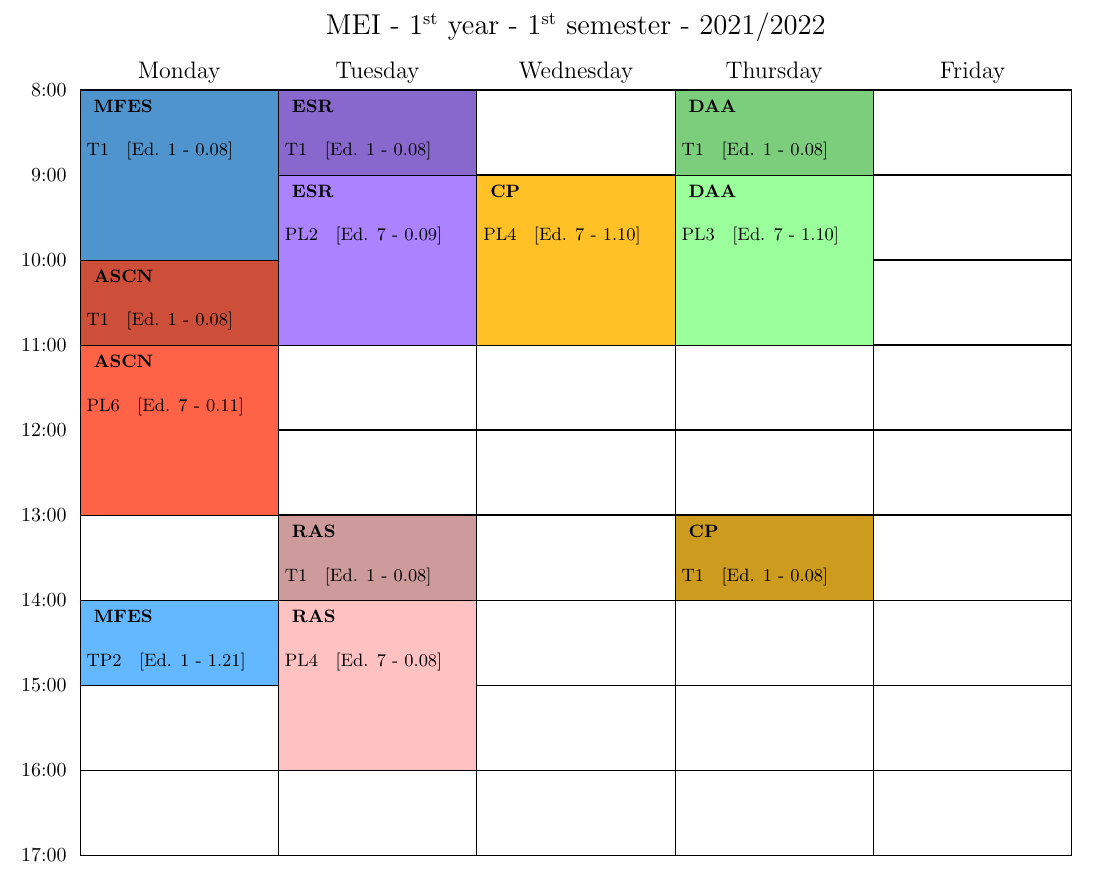
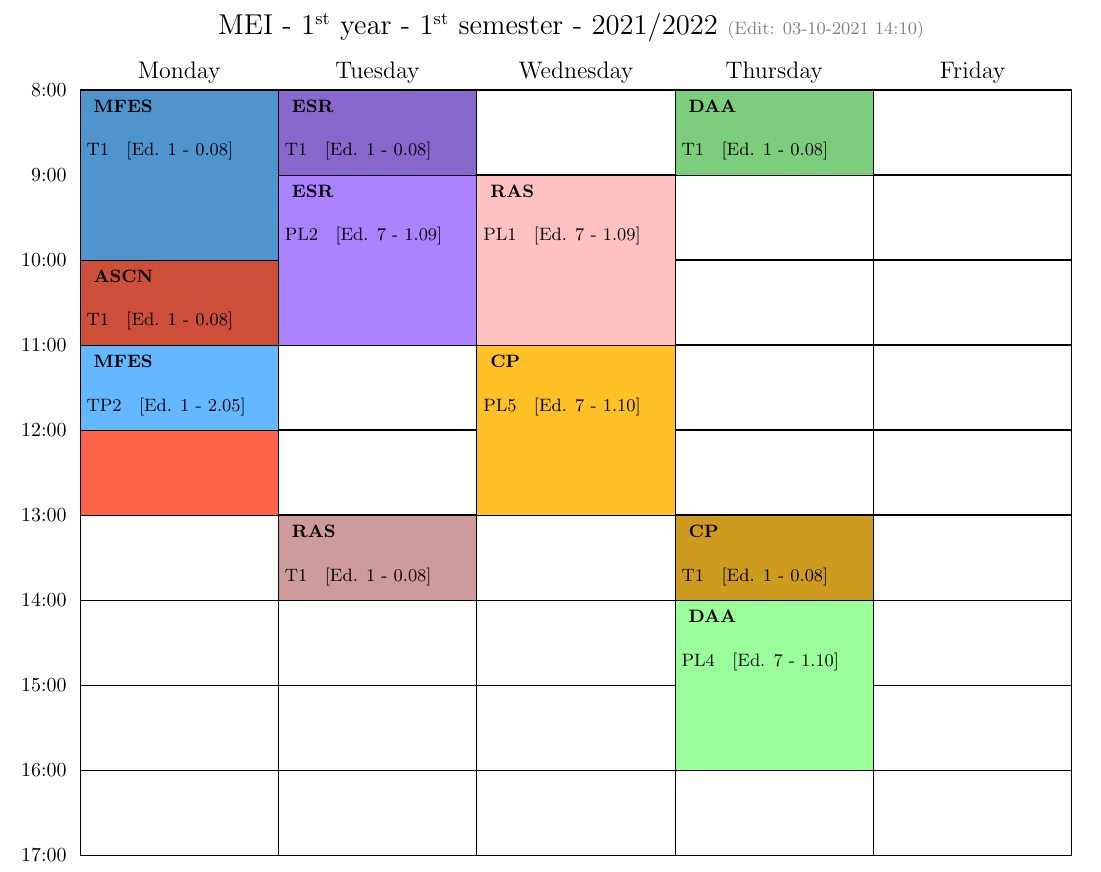
Before and after one commit to vaavaav/MEI, a LaTeX document (1y/1s/schedule/schedule_1y_1s.tex): part of the page, cut so that both start at the same text. Compiled offline with pdfLaTeX.

Commit message:
Update schedule

```diff
--- a/1y/1s/schedule/schedule_1y_1s.tex
+++ b/1y/1s/schedule/schedule_1y_1s.tex
@@ -28,27 +28,27 @@
 \NewAppointment{ESR}{MediumPurple1}{black}
 \NewAppointment{MFES}{SteelBlue1}{black}
 \NewAppointment{RAS}{RosyBrown1}{black}
-\begin{schedule}[MEI - $1^{\textrm{\small st}}$ year - $1^{\textrm{\small st}}$ semester - 2021/2022]
+\begin{schedule}[MEI - $1^{\textrm{\small st}}$ year - $1^{\textrm{\small st}}$ semester - 2021/2022 {\color{gray}\small(Edit: 03-10-2021 14:10)} ]
 
     %%  MONDAYS
     \TMFES{\textbf{  MFES}}{\\ T1 \; [Ed. 1 - 0.08]}{M}{08:00-10:00}
     \TASCN{\textbf{  ASCN}}{\\ T1 \; [Ed. 1 - 0.08]}{M}{10:00-11:00}
-    \ASCN{\textbf{  ASCN}}{\\ PL6 \; [Ed. 7 - 0.11]}{M}{11:00-13:00}
-    \MFES{\textbf{  MFES}}{\\ TP2 \; [Ed. 1 - 1.21]}{M}{14:00-15:00}
+    \ASCN{\textbf{  ASCN}}{\\ PL1 \; [Ed. 7 - 1.09]}{M}{11:00-13:00}
+    \MFES{\textbf{  MFES}}{\\ TP2 \; [Ed. 1 - 2.05]}{M}{11:00-12:00}
 
 
     %%  TUESDAY
     \TESR{\textbf{  ESR}}{\\ T1 \; [Ed. 1 - 0.08]}{T}{8:00-9:00}
-    \ESR{\textbf{  ESR}}{\\ PL2 \; [Ed. 7 - 0.09]}{T}{9:00-11:00}
+    \ESR{\textbf{  ESR}}{\\ PL2 \; [Ed. 7 - 1.09]}{T}{9:00-11:00}
     \TRAS{\textbf{  RAS}}{\\ T1 \; [Ed. 1 - 0.08]}{T}{13:00-14:00}
-    \RAS{\textbf{  RAS}}{\\ PL4 \; [Ed. 7 - 0.08]}{T}{14:00-16:00}
 
     %%  WEDNESDAY
-    \CP{\textbf{  CP}}{\\ PL4 \; [Ed. 7 - 1.10]}{W}{9:00-11:00}
+    \RAS{\textbf{  RAS}}{\\ PL1 \; [Ed. 7 - 1.09]}{W}{9:00-11:00}
+    \CP{\textbf{  CP}}{\\ PL5 \; [Ed. 7 - 1.10]}{W}{11:00-13:00}
 
     %%THURSDAY
     \TDAA{\textbf{  DAA}}{\\ T1 \; [Ed. 1 - 0.08]}{Th}{8:00-9:00}
-    \DAA{\textbf{  DAA}}{\\ PL3 \; [Ed. 7 - 1.10]}{Th}{9:00-11:00}
+    \DAA{\textbf{  DAA}}{\\ PL4 \; [Ed. 7 - 1.10]}{Th}{14:00-16:00}
     \TCP{\textbf{  CP}}{\\ T1 \; [Ed. 1 - 0.08]}{Th}{13:00-14:00}
 
 \end{schedule}
```
Also changed, not shown: 1y/1s/schedule/schedule_1y_1s.pdf.
